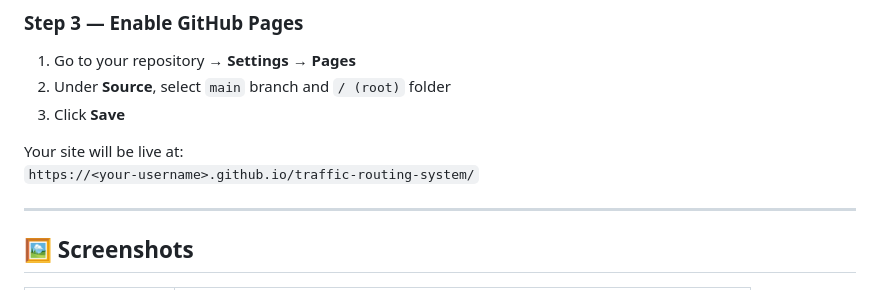
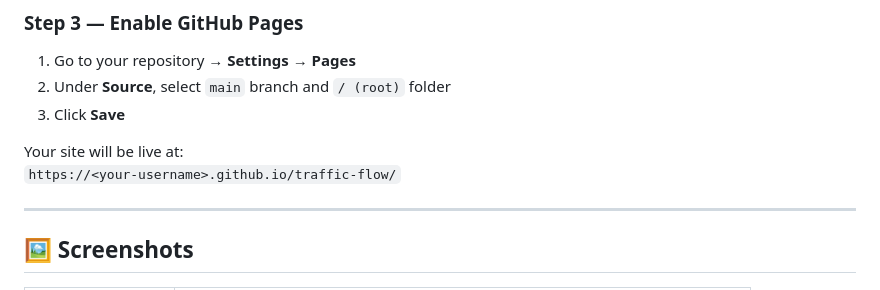
Before and after one commit to gssriram9050/traffic-flow, a Markdown page: readme.md, the part around the change. Drawn GitHub-style.

Commit message:
Update GitHub Pages URL in README

```diff
--- a/readme.md
+++ b/readme.md
@@ -105,7 +105,7 @@ Upload all four files to the root of your repository:
 3. Click **Save**
 
 Your site will be live at:
-`https://<your-username>.github.io/traffic-routing-system/`
+`https://<your-username>.github.io/traffic-flow/`
 
 ---
 
```
